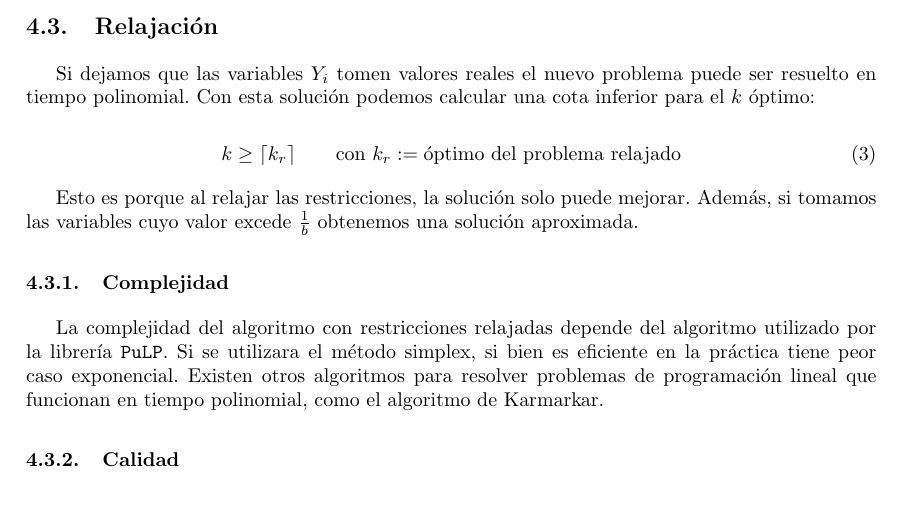
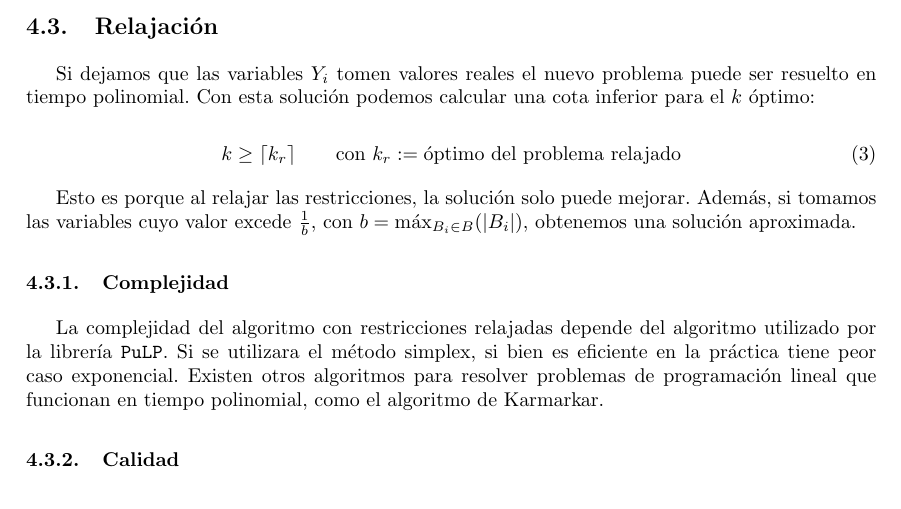
Before and after one commit to tda-juanes/tp3, a LaTeX document (informe/main.tex, which reads informe/tex/modelo.tex): part of page 4 of 10, cut so that both start at the same text. Compiled offline with pdfLaTeX.

Commit message:
defino `b` antes tambien

```diff
--- a/informe/tex/modelo.tex
+++ b/informe/tex/modelo.tex
@@ -44,8 +44,8 @@ inferior para el $k$ óptimo:
 \end{equation}
 
 Esto es porque al relajar las restricciones, la solución solo puede mejorar.
-Además, si tomamos las variables cuyo valor excede $\frac{1}{b}$ obtenemos una
-solución aproximada.
+Además, si tomamos las variables cuyo valor excede $\frac{1}{b}$, con $b =
+\max_{B_i \in B}(|B_i|)$, obtenemos una solución aproximada.
 
 \subsubsection{Complejidad}
 
```
Also changed, not shown: informe/main.pdf.
